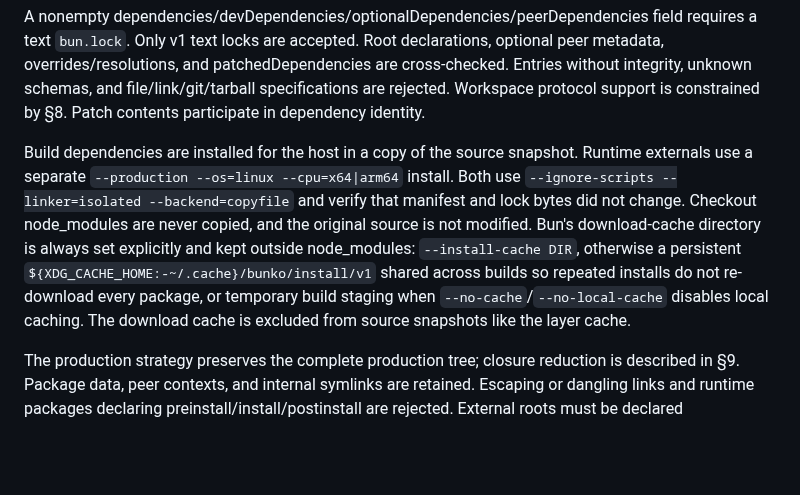
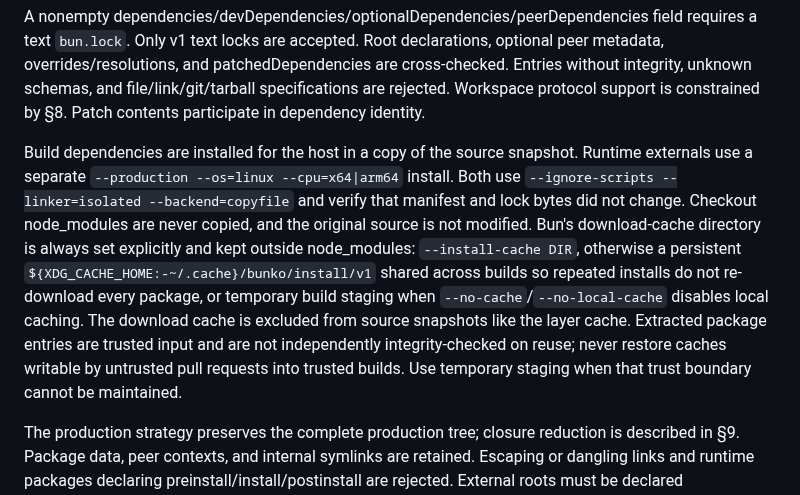
Before and after one commit to sakajunquality/bunko, a Markdown page: docs/SPEC.md, the part around the change. GitHub-like rendering; blank space fills up the shorter version.

```diff
--- a/docs/SPEC.md
+++ b/docs/SPEC.md
@@ -90,7 +90,7 @@ Base/platform precedence: CLI > BUNKO_DEFAULT_BASE/BUNKO_DEFAULT_PLATFORMS > pac
 
 A nonempty dependencies/devDependencies/optionalDependencies/peerDependencies field requires a text `bun.lock`. Only v1 text locks are accepted. Root declarations, optional peer metadata, overrides/resolutions, and patchedDependencies are cross-checked. Entries without integrity, unknown schemas, and file/link/git/tarball specifications are rejected. Workspace protocol support is constrained by §8. Patch contents participate in dependency identity.
 
-Build dependencies are installed for the host in a copy of the source snapshot. Runtime externals use a separate `--production --os=linux --cpu=x64|arm64` install. Both use `--ignore-scripts --linker=isolated --backend=copyfile` and verify that manifest and lock bytes did not change. Checkout node_modules are never copied, and the original source is not modified. Bun's download-cache directory is always set explicitly and kept outside node_modules: `--install-cache DIR`, otherwise a persistent `${XDG_CACHE_HOME:-~/.cache}/bunko/install/v1` shared across builds so repeated installs do not re-download every package, or temporary build staging when `--no-cache`/`--no-local-cache` disables local caching. The download cache is excluded from source snapshots like the layer cache.
+Build dependencies are installed for the host in a copy of the source snapshot. Runtime externals use a separate `--production --os=linux --cpu=x64|arm64` install. Both use `--ignore-scripts --linker=isolated --backend=copyfile` and verify that manifest and lock bytes did not change. Checkout node_modules are never copied, and the original source is not modified. Bun's download-cache directory is always set explicitly and kept outside node_modules: `--install-cache DIR`, otherwise a persistent `${XDG_CACHE_HOME:-~/.cache}/bunko/install/v1` shared across builds so repeated installs do not re-download every package, or temporary build staging when `--no-cache`/`--no-local-cache` disables local caching. The download cache is excluded from source snapshots like the layer cache. Extracted package entries are trusted input and are not independently integrity-checked on reuse; never restore caches writable by untrusted pull requests into trusted builds. Use temporary staging when that trust boundary cannot be maintained.
 
 The production strategy preserves the complete production tree; closure reduction is described in §9. Package data, peer contexts, and internal symlinks are retained. Escaping or dangling links and runtime packages declaring preinstall/install/postinstall are rejected. External roots must be declared production/optional/peer dependencies. Unresolved imports and typos are never automatically externalized.
 
```
Also changed, not shown: docs/CACHE_RETENTION.md (+2 -0 lines).
